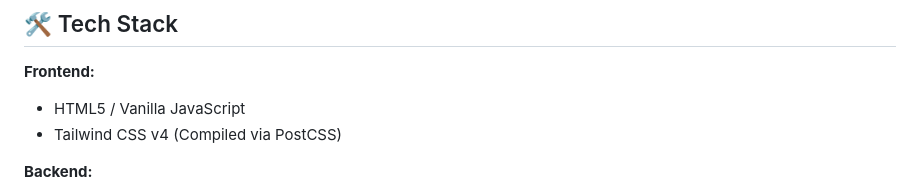
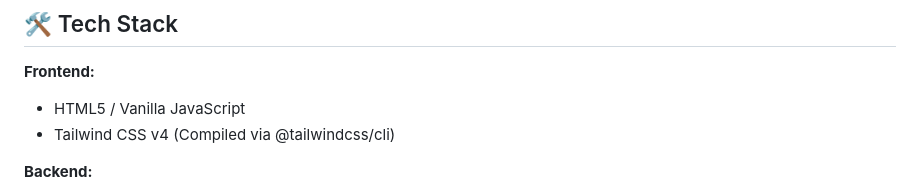
Before and after one commit to AgentPhoenix7/GhostShare, a Markdown page: README.md, the part around the change. Drawn GitHub-style.

Commit message:
Update Tailwind CSS compilation method in README

```diff
--- a/README.md
+++ b/README.md
@@ -22,7 +22,7 @@ Need to send a sensitive file, document, or archive without it living on a serve
 
 **Frontend:**
 * HTML5 / Vanilla JavaScript
-* Tailwind CSS v4 (Compiled via PostCSS)
+* Tailwind CSS v4 (Compiled via @tailwindcss/cli)
 
 **Backend:**
 * Node.js & Express.js
```
